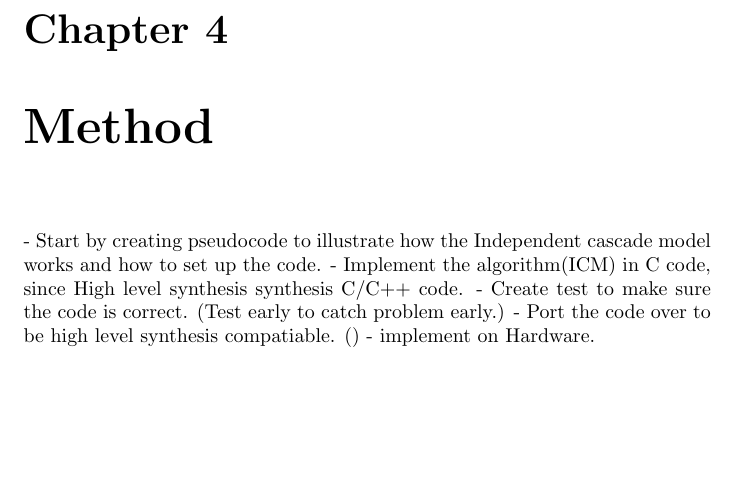
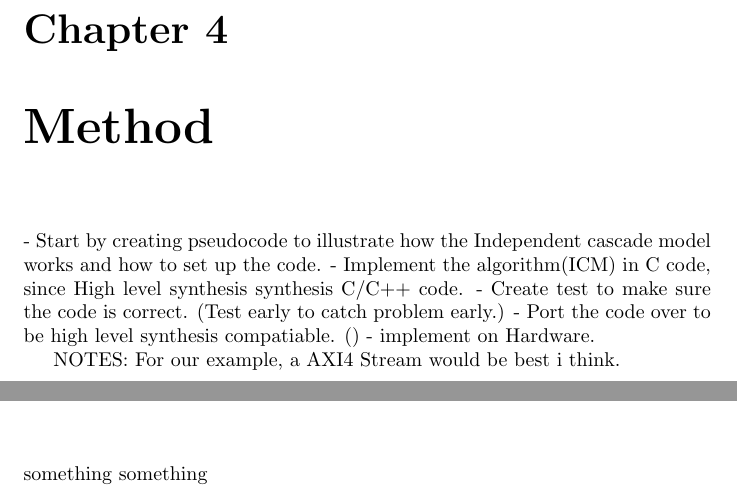
Before and after one commit to jhlam/Skole, a LaTeX thesis (Master_Project/template_report.tex, which reads Master_Project/future_work.tex, Master_Project/method.tex): part of page 10 of 15 before the commit and two parts of pages 10 and 13 of 15 after it, the two joined at a grey line, cut so that both start at the same text, the shorter picture padded with empty space. Compiled offline with pdfLaTeX.

Commit message:
Add some spacing in methode and future work
Add some text for future work and methode

```diff
--- a/Master_Project/future_work.tex
+++ b/Master_Project/future_work.tex
@@ -1 +1,2 @@
 \chapter{Future work} \label{futureWork}
+something something
--- a/Master_Project/method.tex
+++ b/Master_Project/method.tex
@@ -4,3 +4,8 @@
 - Create test to make sure the code is correct. (Test early to catch problem early.)
 - Port the code over to be high level synthesis compatiable. ()
 - implement on Hardware.
+
+
+
+NOTES:
+For our example, a AXI4 Stream would be best i think.
```
